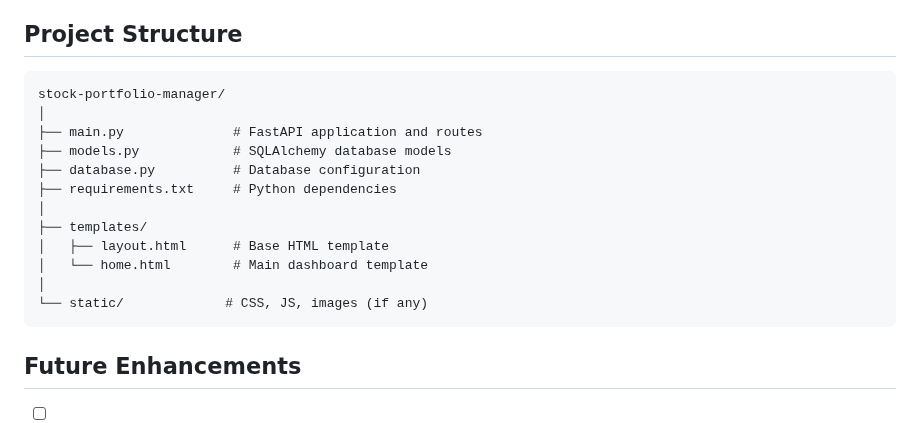
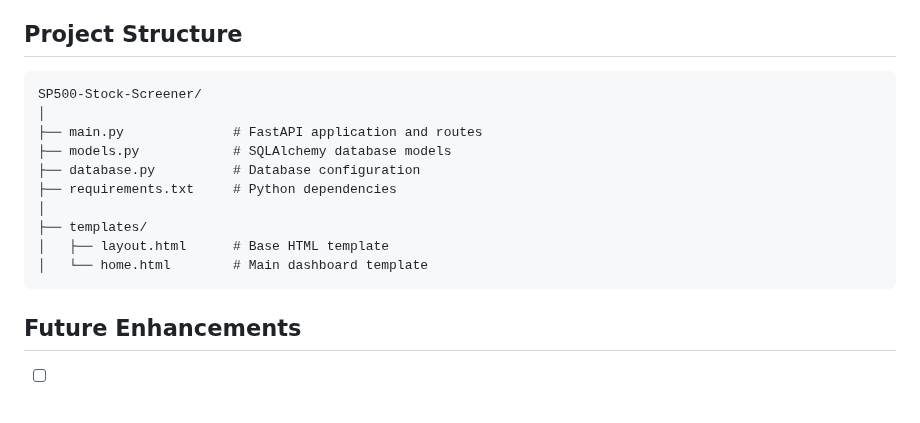
Before and after one commit to Davidtm6/SP500-Stock-Screener, a Markdown page: README.md, the part around the change. GitHub-like rendering; blank space fills up the shorter version.

````diff
--- a/README.md
+++ b/README.md
@@ -103,7 +103,7 @@ Use the filter form to screen stocks:
 ## Project Structure
 
 ```
-stock-portfolio-manager/
+SP500-Stock-Screener/
 │
 ├── main.py              # FastAPI application and routes
 ├── models.py            # SQLAlchemy database models
@@ -113,8 +113,6 @@ stock-portfolio-manager/
 ├── templates/
 │   ├── layout.html      # Base HTML template
 │   └── home.html        # Main dashboard template
-│
-└── static/             # CSS, JS, images (if any)
 ```
 
 ## Future Enhancements
````
